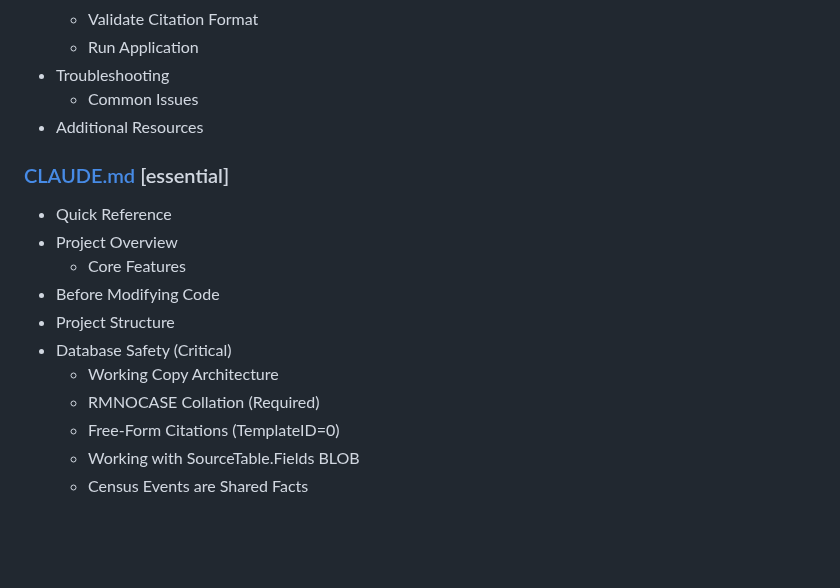
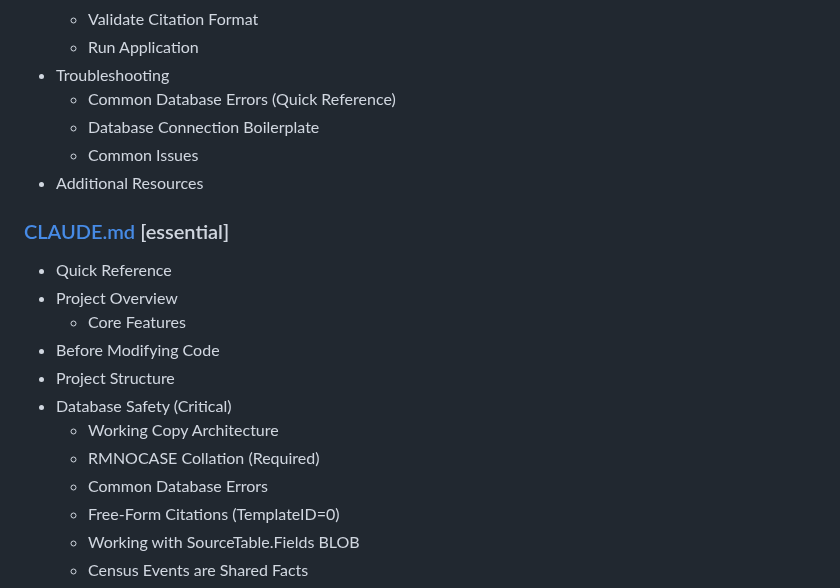
Before and after one commit to miams/RMCitecraft, a Markdown page: docs/FULL_INDEX.md, the part around one of its changes. Rendered like a GitHub page; blank space fills up the shorter version.

```diff
--- a/docs/FULL_INDEX.md
+++ b/docs/FULL_INDEX.md
@@ -77,6 +77,8 @@
   - Validate Citation Format
   - Run Application
 - Troubleshooting
+  - Common Database Errors (Quick Reference)
+  - Database Connection Boilerplate
   - Common Issues
 - Additional Resources
 
@@ -90,6 +92,7 @@
 - Database Safety (Critical)
   - Working Copy Architecture
   - RMNOCASE Collation (Required)
+  - Common Database Errors
   - Free-Form Citations (TemplateID=0)
   - Working with SourceTable.Fields BLOB
   - Census Events are Shared Facts
```
Also changed, not shown: other parts of docs/FULL_INDEX.md (+1 -1 lines), claude_code_docs_map.md (+1 -1 lines).
